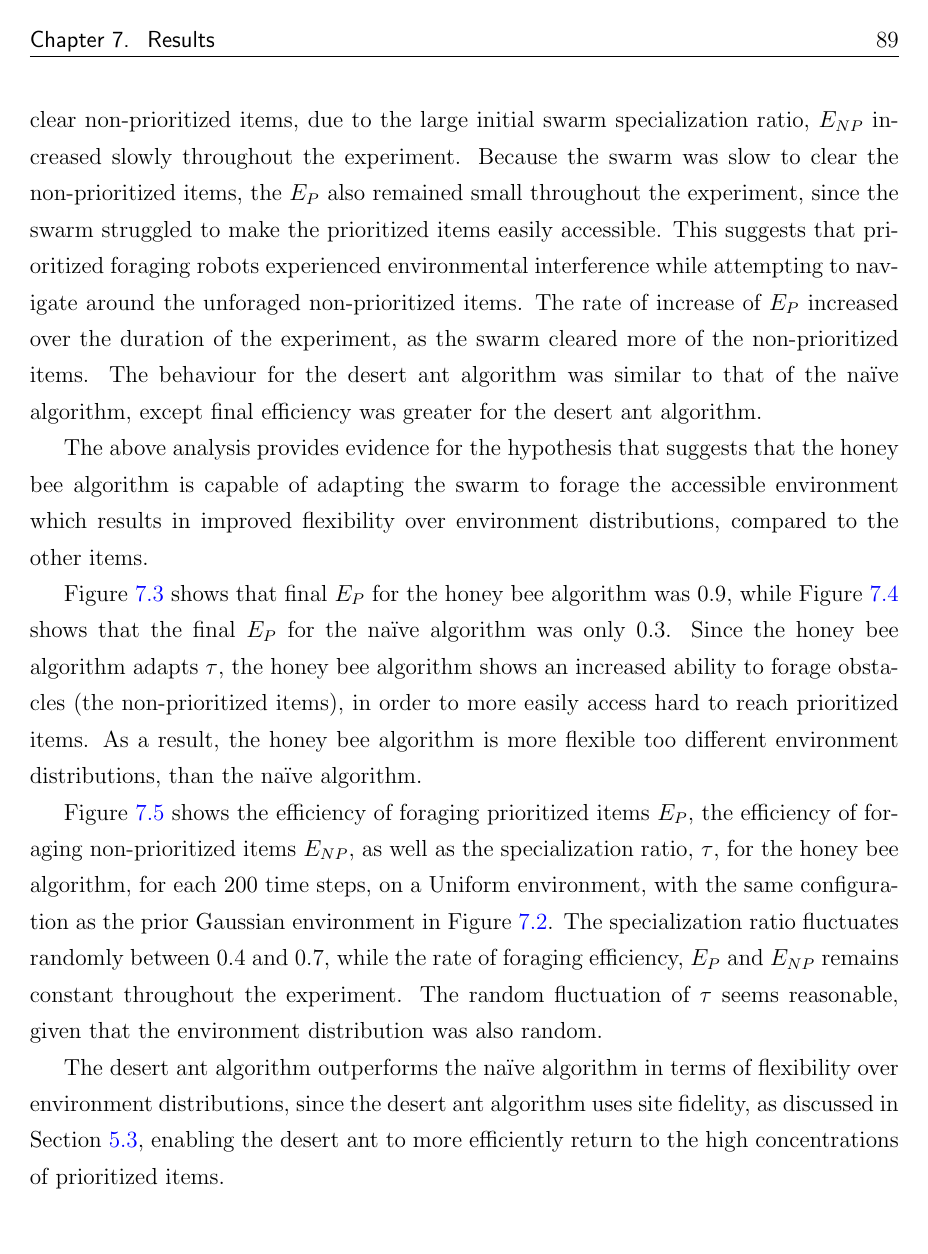
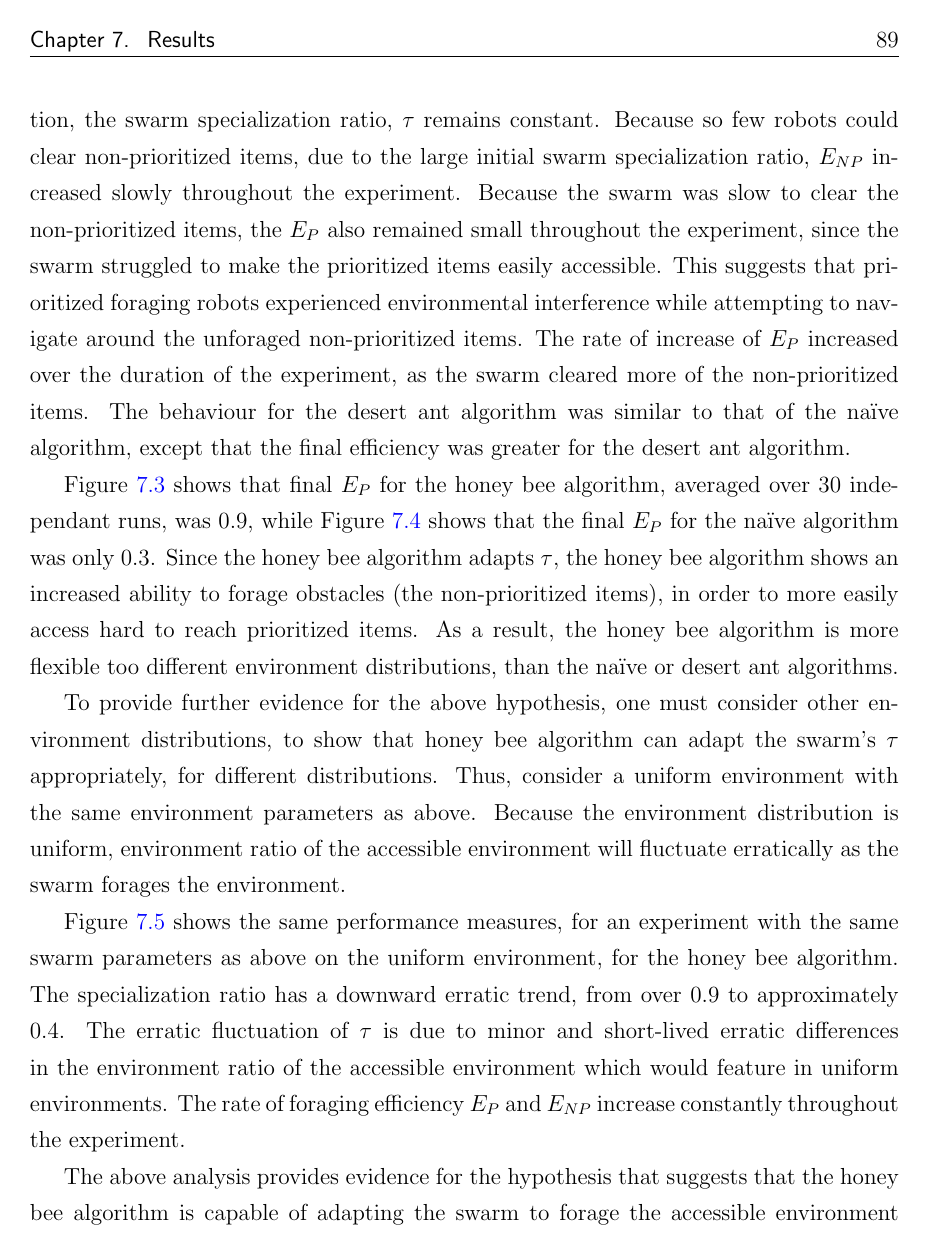
Before and after one commit to jaderabbit/thesis, a LaTeX thesis (thesis.tex, which reads chapters/chapter6/main.tex): page 102 of 140 before the commit and page 102 of 141 after it. Compiled offline with pdfLaTeX; a LaTeX package or settings file that is missing is left out.

Commit message:
Fixing more stupid freaking experimental results

```diff
--- a/chapters/chapter6/main.tex
+++ b/chapters/chapter6/main.tex
@@ -124,9 +124,13 @@ In the first 200 timesteps, the efficiency of foraging nonprioritized items, $E_
 
 In constrast, the na\"ive algorithm's performance suffered because it lacks the ability to adapt swarm specialization. Figure~\ref{fig:gaussianhighdensityperformancenaive} illustrates the same performance measures, on the same Gaussian environment and swarm parameters.
 
-Because the na\"ive algorithm does not enable robots to switch their item specialization, the swarm specialization ratio, $\tau$ remains constant. Because so few robots could clear non-prioritized items, due to the large initial swarm specialization ratio, $E_{NP}$ increased slowly throughout the experiment. Because the swarm was slow to clear the non-prioritized items, the $E_P$ also remained small throughout the experiment, since the swarm struggled to make the prioritized items easily accessible. This suggests that prioritized foraging robots experienced environmental interference while attempting to navigate around the unforaged non-prioritized items. The rate of increase of $E_P$ increased over the duration of the experiment, as the swarm cleared more of the non-prioritized items. The behaviour for the desert ant algorithm was similar to that of the na\"ive algorithm, except final efficiency was greater for the desert ant algorithm.
+Because the na\"ive algorithm does not enable robots to switch their item specialization, the swarm specialization ratio, $\tau$ remains constant. Because so few robots could clear non-prioritized items, due to the large initial swarm specialization ratio, $E_{NP}$ increased slowly throughout the experiment. Because the swarm was slow to clear the non-prioritized items, the $E_P$ also remained small throughout the experiment, since the swarm struggled to make the prioritized items easily accessible. This suggests that prioritized foraging robots experienced environmental interference while attempting to navigate around the unforaged non-prioritized items. The rate of increase of $E_P$ increased over the duration of the experiment, as the swarm cleared more of the non-prioritized items. The behaviour for the desert ant algorithm was similar to that of the na\"ive algorithm, except that the final efficiency was greater for the desert ant algorithm.
 
-The above analysis provides evidence for the hypothesis that suggests that the honey bee algorithm is capable of adapting the swarm to forage the accessible environment which results in improved flexibility over environment distributions, compared to the other items.
+
+Figure~\ref{fig:gaussianhighdensityperformancehoneybee} shows that final $E_P$ for the honey bee algorithm, averaged over 30 independant runs, was 0.9, while Figure~\ref{fig:gaussianhighdensityperformancenaive} shows that the final $E_P$ for the na\"ive algorithm was only 0.3. Since the honey bee algorithm adapts $\tau$, the honey bee algorithm shows an increased ability to forage obstacles (the non-prioritized items), in order to more easily access hard to reach prioritized items. As a result, the honey bee algorithm is more flexible too different environment distributions, than the na\"ive or desert ant algorithms.
+
+
+
 
 \begin{figure}[!htb]
 \centering
@@ -144,14 +148,20 @@ The above analysis provides evidence for the hypothesis that suggests that the h
 \label{fig:uniformhighdensityperformancehoneybee}
 \end{figure}
 
-Figure~\ref{fig:gaussianhighdensityperformancehoneybee} shows that final $E_P$ for the honey bee algorithm was 0.9, while Figure~\ref{fig:gaussianhighdensityperformancenaive} shows that the final $E_P$ for the na\"ive algorithm was only 0.3. Since the honey bee algorithm adapts $\tau$, the honey bee algorithm shows an increased ability to forage obstacles (the non-prioritized items), in order to more easily access hard to reach prioritized items. As a result, the honey bee algorithm is more flexible too different environment distributions, than the na\"ive algorithm.
+
+To provide further evidence for the above hypothesis, one must consider other environment distributions, to show that honey bee algorithm can adapt the swarm's $\tau$ appropriately, for different distributions. Thus, consider a uniform environment with the same environment parameters as above. Because the environment distribution is uniform, environment ratio of the accessible environment will fluctuate erratically as the swarm forages the environment.
+
+Figure~\ref{fig:uniformhighdensityperformancehoneybee} shows the same performance measures, for an experiment with the same swarm parameters as above on the uniform environment, for the honey bee algorithm. The specialization ratio has a downward erratic trend, from over 0.9 to approximately 0.4. The erratic fluctuation of $\tau$ is due to minor and short-lived erratic differences in the environment ratio of the accessible environment which would feature in uniform environments. The rate of foraging efficiency $E_P$ and $E_{NP}$  increase constantly throughout the experiment.
+
+The above analysis provides evidence for the hypothesis that suggests that the honey bee algorithm is capable of adapting the swarm to forage the accessible environment which results in improved flexibility on different environment distributions, where as the desert ant and na\"ive algorithms have more difficulty foraging certain distributions as they cannot adapt $
+tau$ to more effectively forage the accessible environment.
 
 
-%FLOW
 
-Figure~\ref{fig:uniformhighdensityperformancehoneybee} shows the efficiency of foraging prioritized items $E_P$, the efficiency of foraging non-prioritized items $E_{NP}$, as well as the specialization ratio, $\tau$, for the honey bee algorithm, for each 200 time steps, on a Uniform environment, with the same configuration as the prior Gaussian environment in Figure~\ref{fig:gaussianhighdensityenv}. The specialization ratio fluctuates randomly between 0.4 and 0.7, while the rate of foraging efficiency, $E_P$ and $E_{NP}$ remains constant throughout the experiment. The random fluctuation of $\tau$ seems reasonable, given that the environment distribution was also random.
+%TODO Make this bitch flow
+The desert ant algorithm outperforms the na\"ive algorithm in terms of flexibility over environment distributions, since the desert ant algorithm uses site fidelity, as discussed in Section~\ref{desertantforaging}, enabling the desert ant to more efficiently return to the high concentrations of prioritized items.
 
-The desert ant algorithm outperforms the na\"ive algorithm in terms of flexibility over environment distributions, since the desert ant algorithm uses site fidelity, as discussed in Section~\ref{desertantforaging}, enabling the desert ant to more efficiently return to the high concentrations of prioritized items.
+
 
 \section{Scalability}
 \label{results:scalability}
```
Also changed, not shown: chapters/chapter6/main.tex (8 more changed lines).
